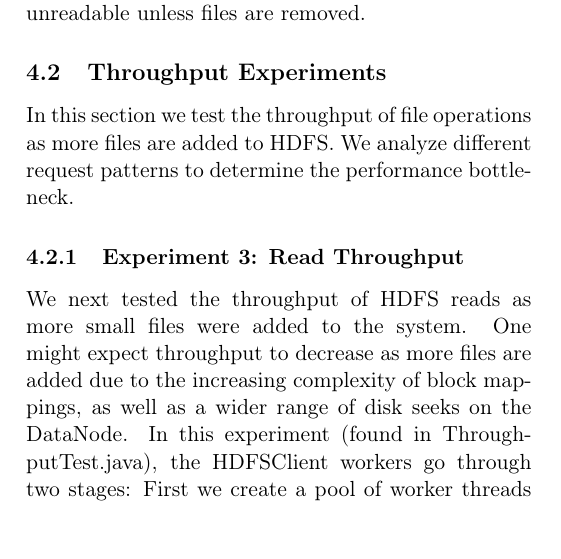
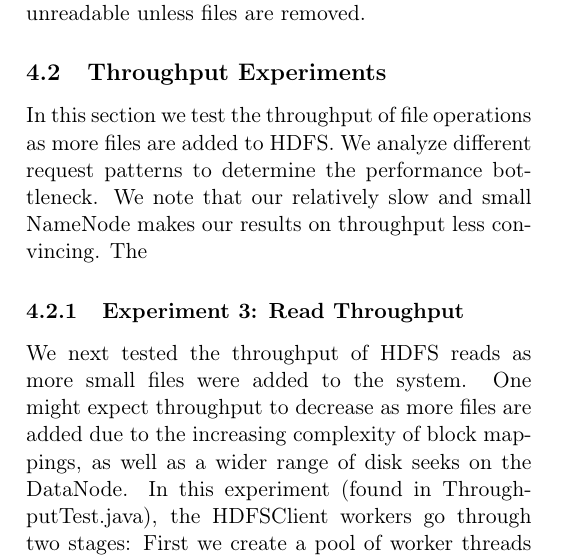
Before and after one commit to chrischute/hdfs-scalability, a LaTeX paper (CPSC 438 Final Project Paper.tex): part of one column of page 5 of 6, cut so that both start at the same text, the shorter picture padded with empty space. Compiled offline with pdfLaTeX.

Commit message:
experiments

```diff
--- a/CPSC 438 Final Project Paper.tex
+++ b/CPSC 438 Final Project Paper.tex
@@ -180,7 +180,7 @@ Next we pushed our HDFS cluster to the memory bottleneck. This was achieved by c
 We note that once the memory bottleneck is reached, HDFS does not refuse more files but rather the JVM fails on basic operations. For example, a query of the root directory (\texttt{hdfs dfs -ls /}) fails due to shortage of memory. So the file system is rendered unreadable unless files are removed.
 
 \subsection{Throughput Experiments}
-In this section we test the throughput of file operations as more files are added to HDFS. We analyze different request patterns to determine the performance bottleneck.
+In this section we test the throughput of file operations as more files are added to HDFS. We analyze different request patterns to determine the performance bottleneck. We note that our relatively slow and small NameNode makes our results on throughput less convincing. The
 \subsubsection{Experiment 3: Read Throughput}\label{ReadThroughput}
 We next tested the throughput of HDFS reads as more small files were added to the system. One might expect throughput to decrease as more files are added due to the increasing complexity of block mappings, as well as a wider range of disk seeks on the DataNode. In this experiment (found in ThroughputTest.java), the HDFSClient workers go through two stages: First we create a pool of worker threads and measure throughput while reading roughly 1000 random files from HDFS to the local file system. In the second stage, new workers add 25,000 files to the system. The worker threads are killed and the throughput is again measured with 25,000 additional files on the system. This was repeated at increments of 25,000 files until the memory bottleneck was reached at roughly 234,000 files.
 
```
